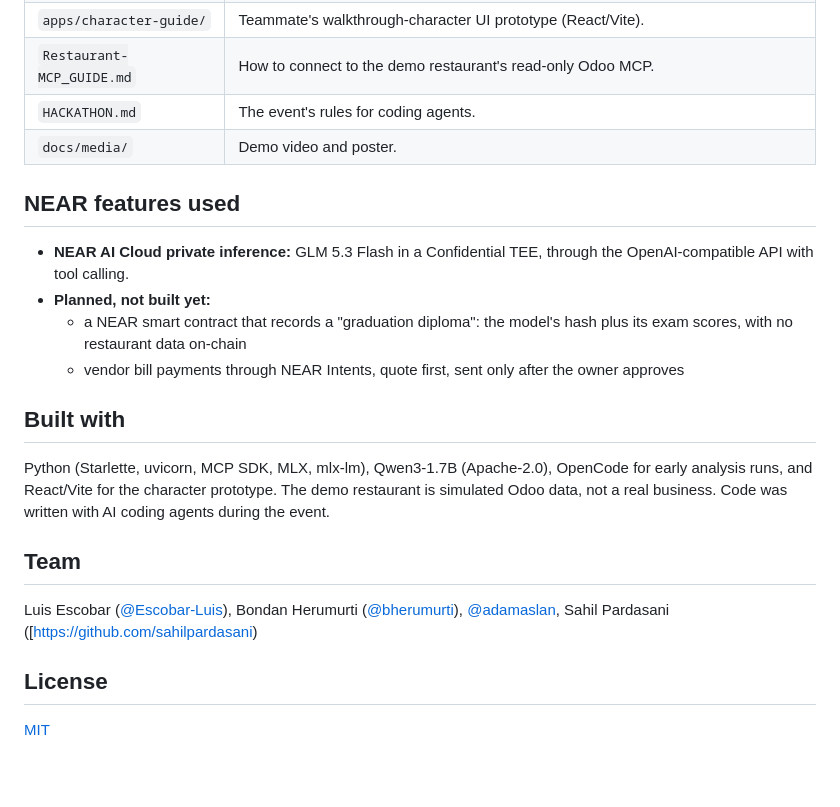
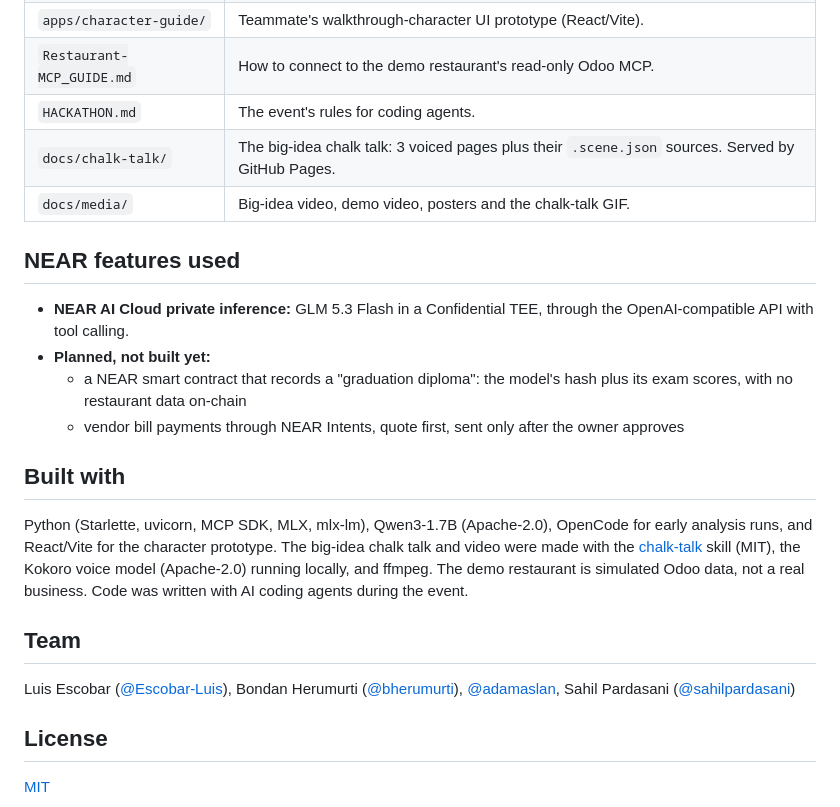
Before and after one commit to Escobar-Luis/secret-sauce, a Markdown page: README.md, the part around one of its changes. GitHub-like rendering; blank space fills up the shorter version.

```diff
--- a/README.md
+++ b/README.md
@@ -89,7 +114,8 @@ The exam score is word overlap plus number match against NEAR's answer, on held-
 | `apps/character-guide/` | Teammate's walkthrough-character UI prototype (React/Vite). |
 | `Restaurant-MCP_GUIDE.md` | How to connect to the demo restaurant's read-only Odoo MCP. |
 | `HACKATHON.md` | The event's rules for coding agents. |
-| `docs/media/` | Demo video and poster. |
+| `docs/chalk-talk/` | The big-idea chalk talk: 3 voiced pages plus their `.scene.json` sources. Served by GitHub Pages. |
+| `docs/media/` | Big-idea video, demo video, posters and the chalk-talk GIF. |
 
 ## NEAR features used
 
@@ -100,11 +126,11 @@ The exam score is word overlap plus number match against NEAR's answer, on held-
 
 ## Built with
 
-Python (Starlette, uvicorn, MCP SDK, MLX, mlx-lm), Qwen3-1.7B (Apache-2.0), OpenCode for early analysis runs, and React/Vite for the character prototype. The demo restaurant is simulated Odoo data, not a real business. Code was written with AI coding agents during the event.
+Python (Starlette, uvicorn, MCP SDK, MLX, mlx-lm), Qwen3-1.7B (Apache-2.0), OpenCode for early analysis runs, and React/Vite for the character prototype. The big-idea chalk talk and video were made with the [chalk-talk](https://github.com/oztrkemree/chalk-talk) skill (MIT), the Kokoro voice model (Apache-2.0) running locally, and ffmpeg. The demo restaurant is simulated Odoo data, not a real business. Code was written with AI coding agents during the event.
 
 ## Team
 
-Luis Escobar ([@Escobar-Luis](https://github.com/Escobar-Luis)), Bondan Herumurti ([@bherumurti](https://github.com/bherumurti)), [@adamaslan](https://github.com/adamaslan), Sahil Pardasani ([https://github.com/sahilpardasani)
+Luis Escobar ([@Escobar-Luis](https://github.com/Escobar-Luis)), Bondan Herumurti ([@bherumurti](https://github.com/bherumurti)), [@adamaslan](https://github.com/adamaslan), Sahil Pardasani ([@sahilpardasani](https://github.com/sahilpardasani))
 
 ## License
 
```
Also changed, not shown: other parts of README.md (+25 -0 lines), _bmad-output/implementation-artifacts/deferred-work.md (added, +6 -0 lines), _bmad-output/implementation-artifacts/spec-main-idea-chalk-talk-video.md (added, +109 -0 lines), docs/chalk-talk/README.md (added, +20 -0 lines), docs/media/big-idea-poster.jpg (added), docs/media/big-idea.gif (added), 11 other files.
